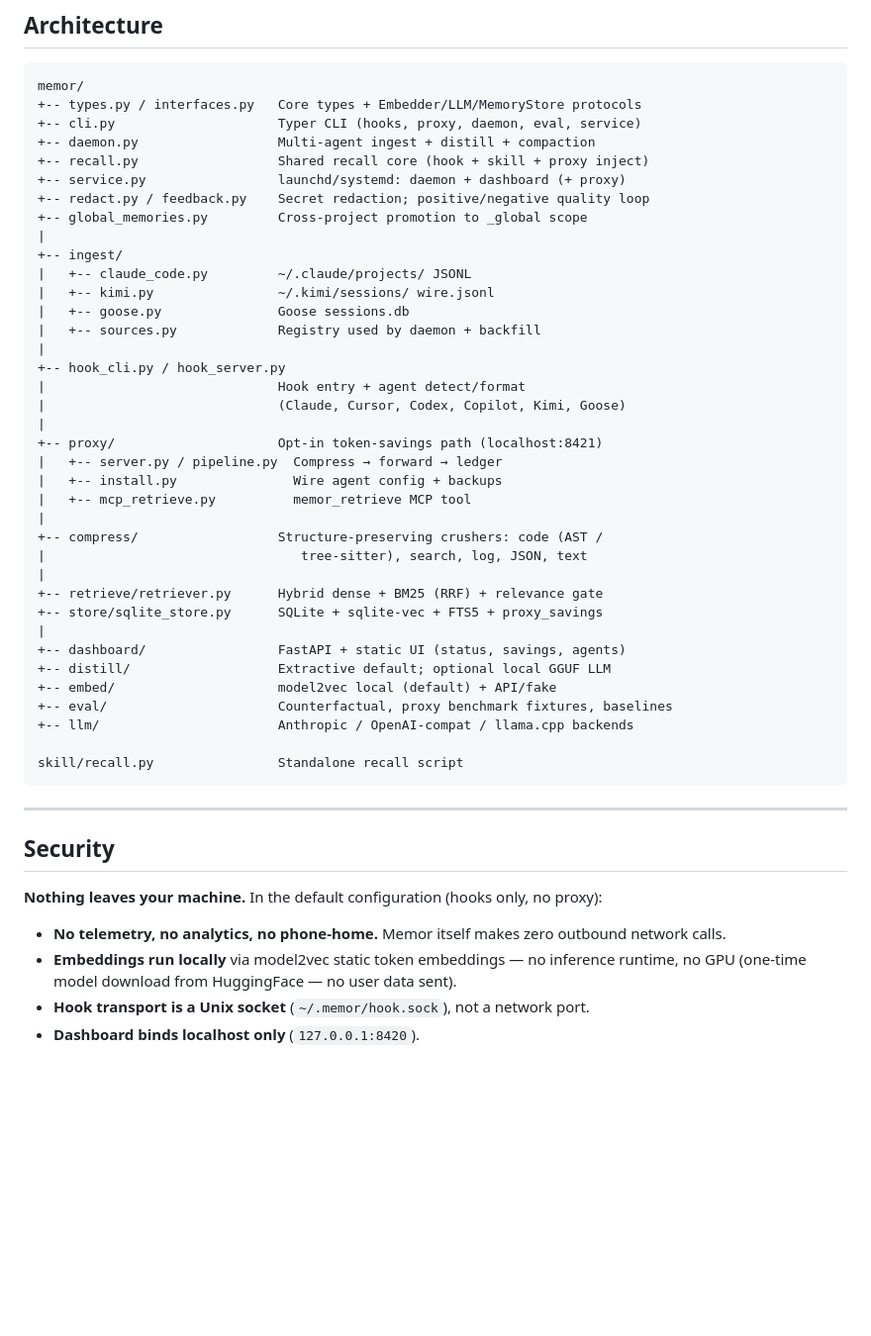
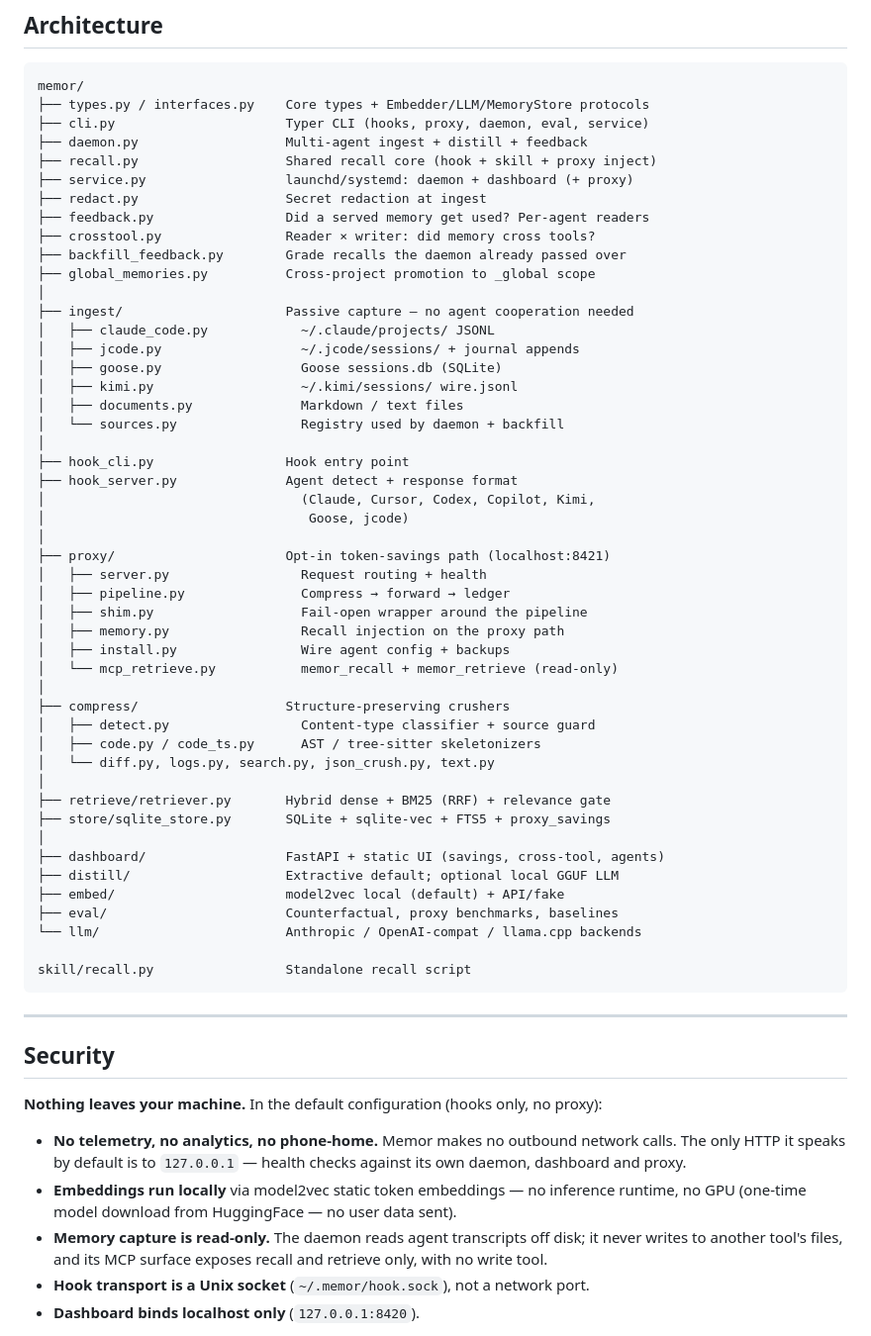
Before and after one commit to bnimit/memor-ai, a Markdown page: README.md, the part around the change. Shown at 99% size. Drawn GitHub-style; blank space fills up the shorter version.

Commit message:
Straighten the architecture diagram, and correct what it claimed
The tree above Security was drawn with `+--` and `|`, and the continuation
lines under each directory did not line up, so nested entries floated at
arbitrary indents. Redrawn with box-drawing characters, every description
column at 32.

Checking it against the package turned up four things it had wrong rather than
merely ugly:

- `ingest/` omitted jcode and documents. jcode is one of the four sources the
  daemon reads and the one this week's work centred on.
- The hook agent list omitted jcode, though detect_agent has handled it for a
  while.
- `mcp_retrieve.py` was described as "memor_retrieve MCP tool"; it exposes
  memor_recall as well, and that is the read path for agents that cannot run
  hooks.
- `compress/` listed five crushers and not diff, which shipped this week.

Added the modules that did not exist when the tree was written: crosstool.py,
backfill_feedback.py, proxy/shim.py, proxy/memory.py, compress/detect.py.

Then audited the Security section, since it makes the strongest claims on the
page. Three hold as written -- unix socket transport, localhost-only dashboard,
local embeddings. One was slightly too absolute: "zero outbound network calls"
is true of the internet and not of the loopback, because service.py, cli.py and
the dashboard each poll 127.0.0.1 for health. Reworded to say so, since a
reader who greps for urlopen should find the claim already accounts for it.

Added a line for the property the security section never stated: capture is
read-only. The daemon reads other tools' transcripts and never writes to them,
and the MCP surface has no write tool. That is a security property as much as
an architectural one.

1631 passing.

````diff
--- a/README.md
+++ b/README.md
@@ -587,42 +587,53 @@ memor bench-embed --project <name>   Compare embedding models
 
 ```
 memor/
-+-- types.py / interfaces.py   Core types + Embedder/LLM/MemoryStore protocols
-+-- cli.py                     Typer CLI (hooks, proxy, daemon, eval, service)
-+-- daemon.py                  Multi-agent ingest + distill + compaction
-+-- recall.py                  Shared recall core (hook + skill + proxy inject)
-+-- service.py                 launchd/systemd: daemon + dashboard (+ proxy)
-+-- redact.py / feedback.py    Secret redaction; positive/negative quality loop
-+-- global_memories.py         Cross-project promotion to _global scope
-|
-+-- ingest/
-|   +-- claude_code.py         ~/.claude/projects/ JSONL
-|   +-- kimi.py                ~/.kimi/sessions/ wire.jsonl
-|   +-- goose.py               Goose sessions.db
-|   +-- sources.py             Registry used by daemon + backfill
-|
-+-- hook_cli.py / hook_server.py
-|                              Hook entry + agent detect/format
-|                              (Claude, Cursor, Codex, Copilot, Kimi, Goose)
-|
-+-- proxy/                     Opt-in token-savings path (localhost:8421)
-|   +-- server.py / pipeline.py  Compress → forward → ledger
-|   +-- install.py               Wire agent config + backups
-|   +-- mcp_retrieve.py          memor_retrieve MCP tool
-|
-+-- compress/                  Structure-preserving crushers: code (AST /
-|                                 tree-sitter), search, log, JSON, text
-|
-+-- retrieve/retriever.py      Hybrid dense + BM25 (RRF) + relevance gate
-+-- store/sqlite_store.py      SQLite + sqlite-vec + FTS5 + proxy_savings
-|
-+-- dashboard/                 FastAPI + static UI (status, savings, agents)
-+-- distill/                   Extractive default; optional local GGUF LLM
-+-- embed/                     model2vec local (default) + API/fake
-+-- eval/                      Counterfactual, proxy benchmark fixtures, baselines
-+-- llm/                       Anthropic / OpenAI-compat / llama.cpp backends
+├── types.py / interfaces.py    Core types + Embedder/LLM/MemoryStore protocols
+├── cli.py                      Typer CLI (hooks, proxy, daemon, eval, service)
+├── daemon.py                   Multi-agent ingest + distill + feedback
+├── recall.py                   Shared recall core (hook + skill + proxy inject)
+├── service.py                  launchd/systemd: daemon + dashboard (+ proxy)
+├── redact.py                   Secret redaction at ingest
+├── feedback.py                 Did a served memory get used? Per-agent readers
+├── crosstool.py                Reader × writer: did memory cross tools?
+├── backfill_feedback.py        Grade recalls the daemon already passed over
+├── global_memories.py          Cross-project promotion to _global scope
+│
+├── ingest/                     Passive capture — no agent cooperation needed
+│   ├── claude_code.py            ~/.claude/projects/ JSONL
+│   ├── jcode.py                  ~/.jcode/sessions/ + journal appends
+│   ├── goose.py                  Goose sessions.db (SQLite)
+│   ├── kimi.py                   ~/.kimi/sessions/ wire.jsonl
+│   ├── documents.py              Markdown / text files
+│   └── sources.py                Registry used by daemon + backfill
+│
+├── hook_cli.py                 Hook entry point
+├── hook_server.py              Agent detect + response format
+│                                 (Claude, Cursor, Codex, Copilot, Kimi,
+│                                  Goose, jcode)
+│
+├── proxy/                      Opt-in token-savings path (localhost:8421)
+│   ├── server.py                 Request routing + health
+│   ├── pipeline.py               Compress → forward → ledger
+│   ├── shim.py                   Fail-open wrapper around the pipeline
+│   ├── memory.py                 Recall injection on the proxy path
+│   ├── install.py                Wire agent config + backups
+│   └── mcp_retrieve.py           memor_recall + memor_retrieve (read-only)
+│
+├── compress/                   Structure-preserving crushers
+│   ├── detect.py                 Content-type classifier + source guard
+│   ├── code.py / code_ts.py      AST / tree-sitter skeletonizers
+│   └── diff.py, logs.py, search.py, json_crush.py, text.py
+│
+├── retrieve/retriever.py       Hybrid dense + BM25 (RRF) + relevance gate
+├── store/sqlite_store.py       SQLite + sqlite-vec + FTS5 + proxy_savings
+│
+├── dashboard/                  FastAPI + static UI (savings, cross-tool, agents)
+├── distill/                    Extractive default; optional local GGUF LLM
+├── embed/                      model2vec local (default) + API/fake
+├── eval/                       Counterfactual, proxy benchmarks, baselines
+└── llm/                        Anthropic / OpenAI-compat / llama.cpp backends
 
-skill/recall.py                Standalone recall script
+skill/recall.py                 Standalone recall script
 ```
 
 ---
@@ -631,8 +642,13 @@ skill/recall.py                Standalone recall script
 
 **Nothing leaves your machine.** In the default configuration (hooks only, no proxy):
 
-- **No telemetry, no analytics, no phone-home.** Memor itself makes zero outbound network calls.
+- **No telemetry, no analytics, no phone-home.** Memor makes no outbound network
+  calls. The only HTTP it speaks by default is to `127.0.0.1` — health checks
+  against its own daemon, dashboard and proxy.
 - **Embeddings run locally** via model2vec static token embeddings — no inference runtime, no GPU (one-time model download from HuggingFace — no user data sent).
+- **Memory capture is read-only.** The daemon reads agent transcripts off disk;
+  it never writes to another tool's files, and its MCP surface exposes recall
+  and retrieve only, with no write tool.
 - **Hook transport is a Unix socket** (`~/.memor/hook.sock`), not a network port.
 - **Dashboard binds localhost only** (`127.0.0.1:8420`).
 
````
